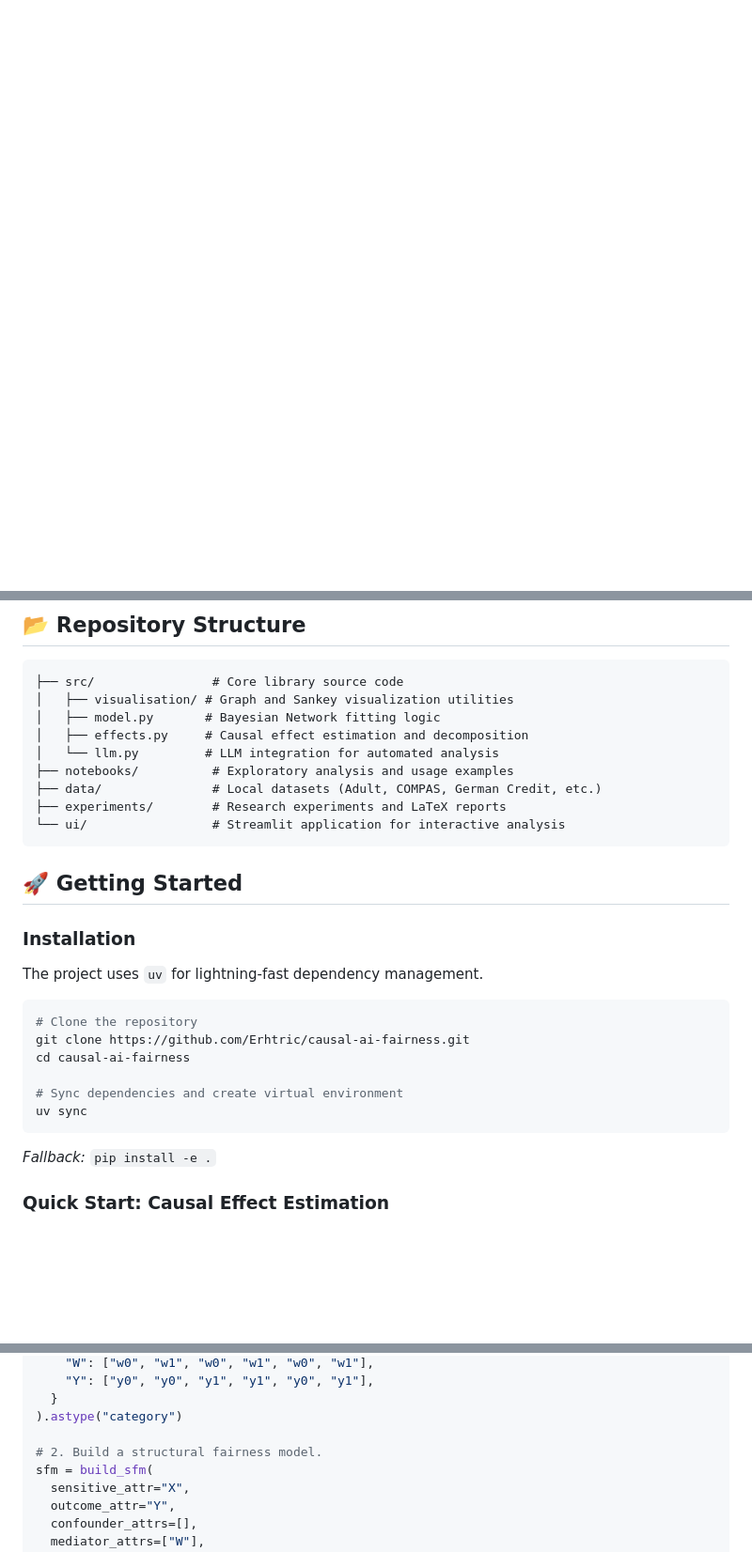
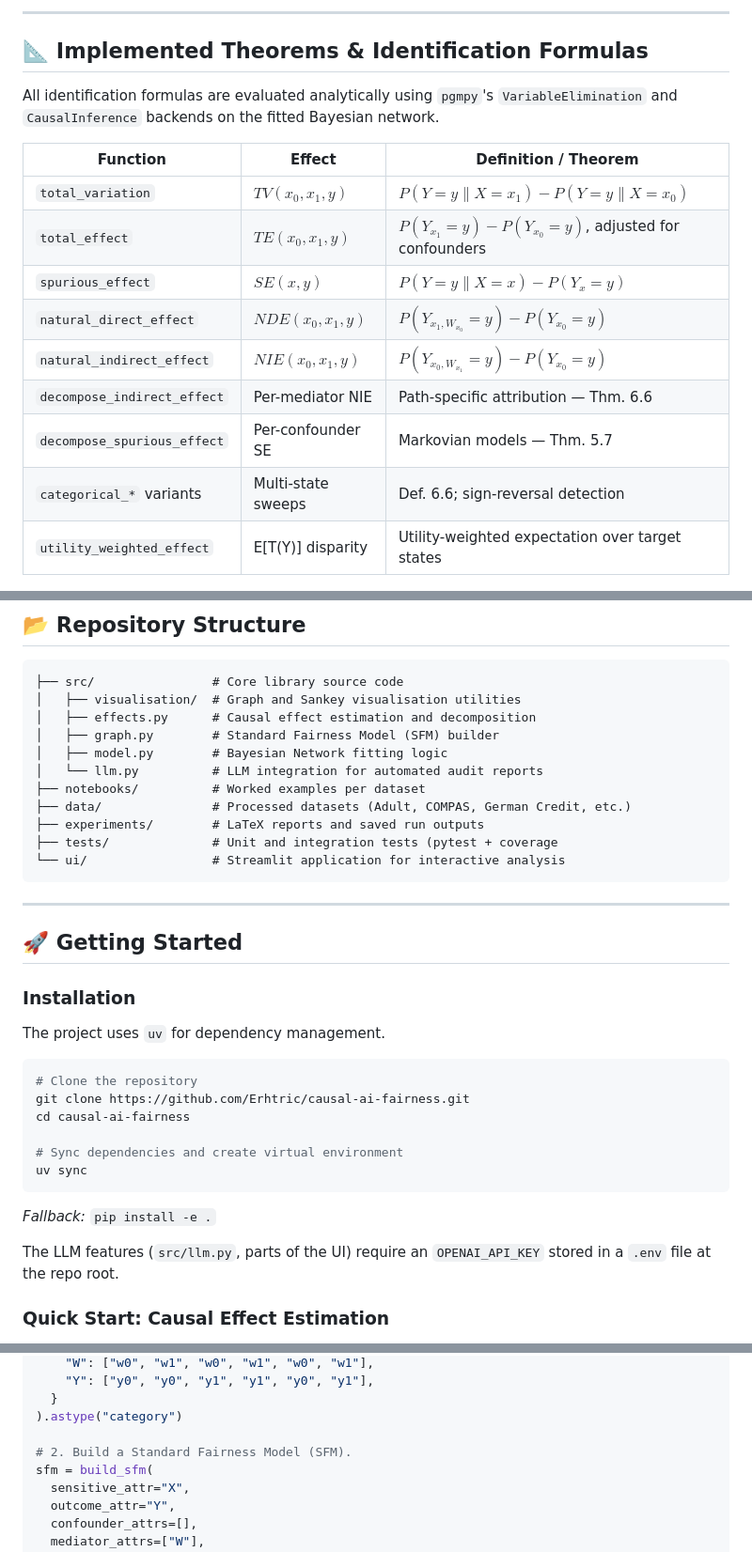
Before and after one commit to Erhtric/fairmind-causal-fairness-analysis, a Markdown page: README.md, 3 parts joined by grey strips. Shown at 94% size. Drawn GitHub-style; blank space fills up the shorter version.

````diff
--- a/README.md
+++ b/README.md
@@ -17,0 +59,19 @@ An operationalisation of causal fairness concepts presented in [Causal Fairness
+---
+
+## 📐 Implemented Theorems & Identification Formulas
+
+All identification formulas are evaluated analytically using `pgmpy`'s `VariableElimination` and `CausalInference` backends on the fitted Bayesian network.
+
+| Function | Effect | Definition / Theorem |
+|---|---|---|
+| `total_variation` | $TV(x_0, x_1, y)$ | $P(Y=y \| X=x_1) − P(Y=y \| X=x_0)$ |
+| `total_effect` | $TE(x_0, x_1, y)$ | $P(Y_{x_1}=y) − P(Y_{x_0}=y)$, adjusted for confounders |
+| `spurious_effect` | $SE(x, y)$ | $P(Y=y \| X=x) − P(Y_{x}=y)$ |
+| `natural_direct_effect` | $NDE(x_0, x_1, y)$ | $P(Y_{x_1, W_{x_0}}=y) − P(Y_{x_0}=y)$ |
+| `natural_indirect_effect` | $NIE(x_0, x_1, y)$ | $P(Y_{x_0, W_{x_1}}=y) − P(Y_{x_0}=y)$ |
+| `decompose_indirect_effect` | Per-mediator NIE | Path-specific attribution — Thm. 6.6 |
+| `decompose_spurious_effect` | Per-confounder SE | Markovian models — Thm. 5.7 |
+| `categorical_*` variants | Multi-state sweeps | Def. 6.6; sign-reversal detection |
+| `utility_weighted_effect` | E[T(Y)] disparity | Utility-weighted expectation over target states |
+
+
@@ -20,21 +84,25 @@ An operationalisation of causal fairness concepts presented in [Causal Fairness
 
 ```text
 ├── src/                # Core library source code
-│   ├── visualisation/ # Graph and Sankey visualization utilities
-│   ├── model.py       # Bayesian Network fitting logic
-│   ├── effects.py     # Causal effect estimation and decomposition
-│   └── llm.py         # LLM integration for automated analysis
-├── notebooks/          # Exploratory analysis and usage examples
-├── data/               # Local datasets (Adult, COMPAS, German Credit, etc.)
-├── experiments/        # Research experiments and LaTeX reports
+│   ├── visualisation/  # Graph and Sankey visualisation utilities
+│   ├── effects.py      # Causal effect estimation and decomposition
+│   ├── graph.py        # Standard Fairness Model (SFM) builder
+│   ├── model.py        # Bayesian Network fitting logic
+│   └── llm.py          # LLM integration for automated audit reports
+├── notebooks/          # Worked examples per dataset
+├── data/               # Processed datasets (Adult, COMPAS, German Credit, etc.)
+├── experiments/        # LaTeX reports and saved run outputs
+├── tests/              # Unit and integration tests (pytest + coverage
 └── ui/                 # Streamlit application for interactive analysis
 ```
+
+---
 
 ## 🚀 Getting Started
 
 ### Installation
 
-The project uses `uv` for lightning-fast dependency management.
+The project uses `uv` for dependency management.
 
 ```bash
 # Clone the repository
@@ -46,6 +114,8 @@ uv sync
 ```
 
 *Fallback:* `pip install -e .`
+
+The LLM features (`src/llm.py`, parts of the UI) require an `OPENAI_API_KEY` stored in a `.env` file at the repo root.
 
 ### Quick Start: Causal Effect Estimation
 
@@ -69,7 +139,7 @@ df = pd.DataFrame(
   }
 ).astype("category")
 
-# 2. Build a structural fairness model.
+# 2. Build a Standard Fairness Model (SFM).
 sfm = build_sfm(
   sensitive_attr="X",
   outcome_attr="Y",
````
Also changed, not shown: other parts of README.md (+108 -19 lines).
